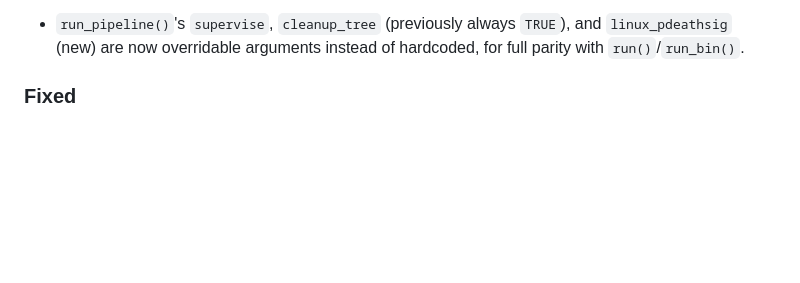
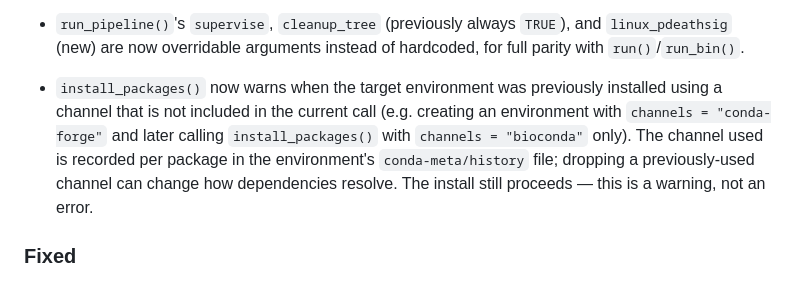
Before and after one commit to luciorq/condathis, a Markdown page: NEWS.md, the part around the change. Drawn GitHub-style; blank space fills up the shorter version.

Commit message:
docs: add install warning

```diff
--- a/NEWS.md
+++ b/NEWS.md
@@ -35,6 +35,14 @@ Development Changelog: [0.1.5](https://github.com/luciorq/condathis/compare/v0.1
 * `run_pipeline()`'s `supervise`, `cleanup_tree` (previously always `TRUE`),
   and `linux_pdeathsig` (new) are now overridable arguments instead of
   hardcoded, for full parity with `run()`/`run_bin()`.
+
+* `install_packages()` now warns when the target environment was previously
+  installed using a channel that is not included in the current call (e.g.
+  creating an environment with `channels = "conda-forge"` and later calling
+  `install_packages()` with `channels = "bioconda"` only). The channel used
+  is recorded per package in the environment's `conda-meta/history` file;
+  dropping a previously-used channel can change how dependencies resolve.
+  The install still proceeds — this is a warning, not an error.
 
 ### Fixed
 
```
Also changed, not shown: 2 other files.
